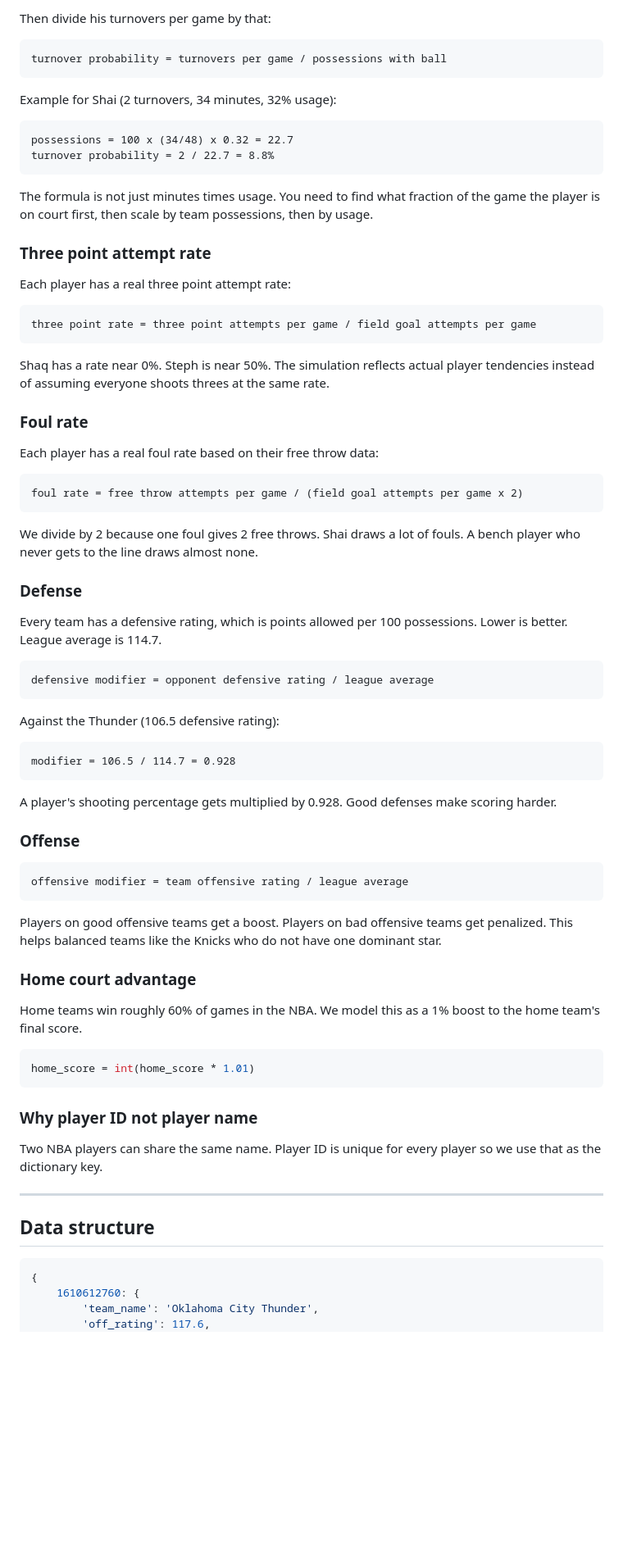
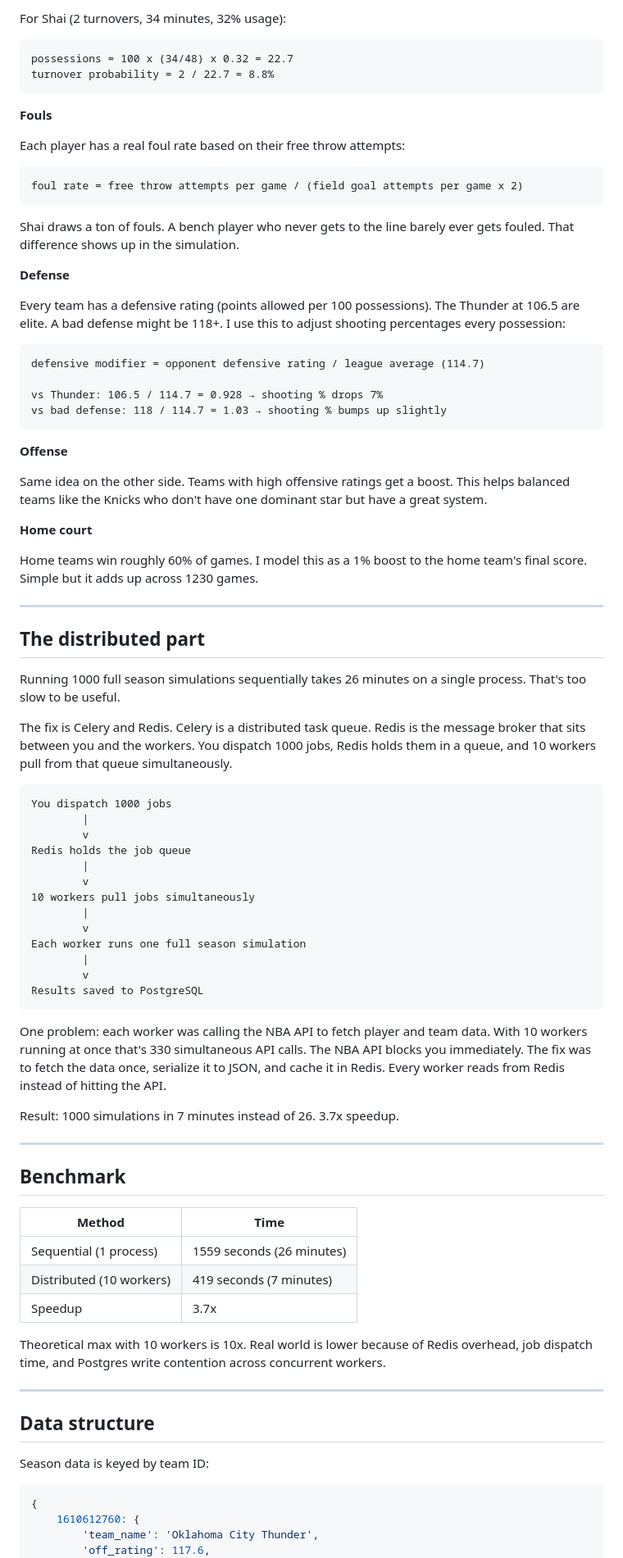
Before and after one commit to sayyamsingla/distributed-nba-season-simulator, a Markdown page: README.md, the part around one of its changes. Shown at 82% size. GitHub-like rendering; blank space fills up the shorter version.

Commit message:
Revise README for clarity and additional details

````diff
--- a/README.md
+++ b/README.md
@@ -47,79 +56,85 @@ possessions with ball = 100 x (minutes per game / 48) x usage rate
 ```
 
-Then divide his turnovers per game by that:
-
-```
-turnover probability = turnovers per game / possessions with ball
-```
-
-Example for Shai (2 turnovers, 34 minutes, 32% usage):
-
+For Shai (2 turnovers, 34 minutes, 32% usage):
 ```
 possessions = 100 x (34/48) x 0.32 = 22.7
 turnover probability = 2 / 22.7 = 8.8%
 ```
 
-The formula is not just minutes times usage. You need to find what fraction of the game the player is on court first, then scale by team possessions, then by usage.
+**Fouls**
 
-### Three point attempt rate
-
-Each player has a real three point attempt rate:
-
-```
-three point rate = three point attempts per game / field goal attempts per game
-```
-
-Shaq has a rate near 0%. Steph is near 50%. The simulation reflects actual player tendencies instead of assuming everyone shoots threes at the same rate.
-
-### Foul rate
-
-Each player has a real foul rate based on their free throw data:
+Each player has a real foul rate based on their free throw attempts:
 
 ```
 foul rate = free throw attempts per game / (field goal attempts per game x 2)
 ```
 
-We divide by 2 because one foul gives 2 free throws. Shai draws a lot of fouls. A bench player who never gets to the line draws almost none.
+Shai draws a ton of fouls. A bench player who never gets to the line barely ever gets fouled. That difference shows up in the simulation.
 
-### Defense
+**Defense**
 
-Every team has a defensive rating, which is points allowed per 100 possessions. Lower is better. League average is 114.7.
+Every team has a defensive rating (points allowed per 100 possessions). The Thunder at 106.5 are elite. A bad defense might be 118+. I use this to adjust shooting percentages every possession:
 
 ```
-defensive modifier = opponent defensive rating / league average
+defensive modifier = opponent defensive rating / league average (114.7)
+
+vs Thunder: 106.5 / 114.7 = 0.928 → shooting % drops 7%
+vs bad defense: 118 / 114.7 = 1.03 → shooting % bumps up slightly
 ```
 
-Against the Thunder (106.5 defensive rating):
+**Offense**
+
+Same idea on the other side. Teams with high offensive ratings get a boost. This helps balanced teams like the Knicks who don't have one dominant star but have a great system.
+
+**Home court**
+
+Home teams win roughly 60% of games. I model this as a 1% boost to the home team's final score. Simple but it adds up across 1230 games.
+
+---
+
+## The distributed part
+
+Running 1000 full season simulations sequentially takes 26 minutes on a single process. That's too slow to be useful.
+
+The fix is Celery and Redis. Celery is a distributed task queue. Redis is the message broker that sits between you and the workers. You dispatch 1000 jobs, Redis holds them in a queue, and 10 workers pull from that queue simultaneously.
 
 ```
-modifier = 106.5 / 114.7 = 0.928
+You dispatch 1000 jobs
+        |
+        v
+Redis holds the job queue
+        |
+        v
+10 workers pull jobs simultaneously
+        |
+        v
+Each worker runs one full season simulation
+        |
+        v
+Results saved to PostgreSQL
 ```
 
-A player's shooting percentage gets multiplied by 0.928. Good defenses make scoring harder.
+One problem: each worker was calling the NBA API to fetch player and team data. With 10 workers running at once that's 330 simultaneous API calls. The NBA API blocks you immediately. The fix was to fetch the data once, serialize it to JSON, and cache it in Redis. Every worker reads from Redis instead of hitting the API.
 
-### Offense
+Result: 1000 simulations in 7 minutes instead of 26. 3.7x speedup.
 
-```
-offensive modifier = team offensive rating / league average
-```
+---
 
-Players on good offensive teams get a boost. Players on bad offensive teams get penalized. This helps balanced teams like the Knicks who do not have one dominant star.
+## Benchmark
 
-### Home court advantage
+| Method | Time |
+|---|---|
+| Sequential (1 process) | 1559 seconds (26 minutes) |
+| Distributed (10 workers) | 419 seconds (7 minutes) |
+| Speedup | 3.7x |
 
-Home teams win roughly 60% of games in the NBA. We model this as a 1% boost to the home team's final score.
-
-```python
-home_score = int(home_score * 1.01)
-```
-
-### Why player ID not player name
-
-Two NBA players can share the same name. Player ID is unique for every player so we use that as the dictionary key.
+Theoretical max with 10 workers is 10x. Real world is lower because of Redis overhead, job dispatch time, and Postgres write contention across concurrent workers.
 
 ---
 
 ## Data structure
+
+Season data is keyed by team ID:
 
 ```python
 {
````
Also changed, not shown: other parts of README.md (+61 -109 lines).
